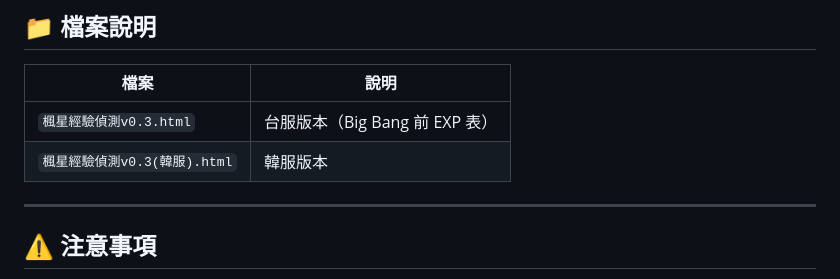
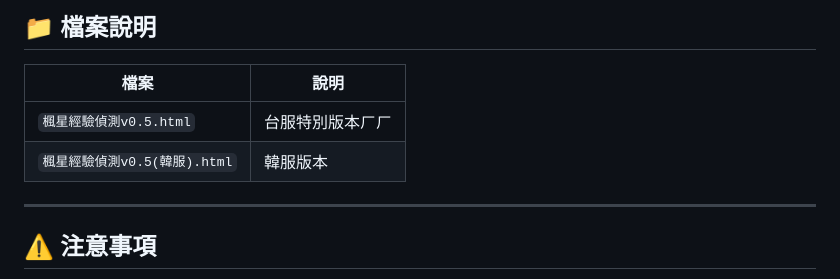
Before and after one commit to bmmo472/MapleStory-World-, a Markdown page: README.md, the part around the change. GitHub-like rendering.

```diff
--- a/README.md
+++ b/README.md
@@ -62,8 +62,8 @@ v0.4（最新）
 
 | 檔案 | 說明 |
 |------|------|
-| `楓星經驗偵測v0.3.html` | 台服版本（Big Bang 前 EXP 表） |
-| `楓星經驗偵測v0.3(韓服).html` | 韓服版本 |
+| `楓星經驗偵測v0.5.html` | 台服特別版本ㄏㄏ |
+| `楓星經驗偵測v0.5(韓服).html` | 韓服版本 |
 
 ---
 
```
